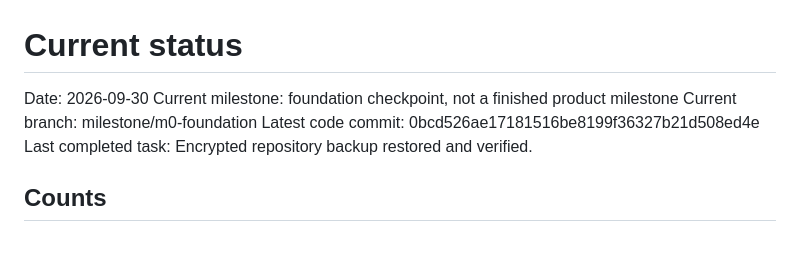
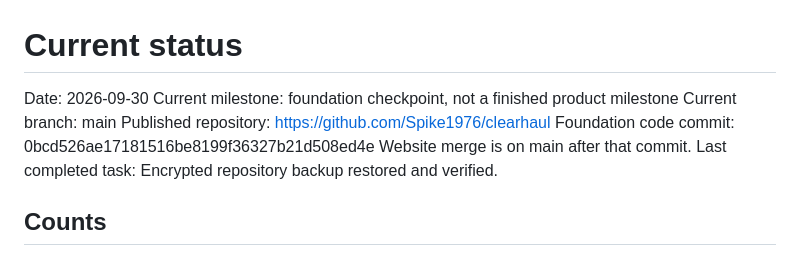
Before and after one commit to Spike1976/clearhaul, a Markdown page: CURRENT_STATUS.md, the part around the change. GitHub-like rendering.

Commit message:
Record the public repository address in the status file.

```diff
--- a/CURRENT_STATUS.md
+++ b/CURRENT_STATUS.md
@@ -2,8 +2,10 @@
 
 Date: 2026-09-30
 Current milestone: foundation checkpoint, not a finished product milestone
-Current branch: milestone/m0-foundation
-Latest code commit: 0bcd526ae17181516be8199f36327b21d508ed4e
+Current branch: main
+Published repository: https://github.com/Spike1976/clearhaul
+Foundation code commit: 0bcd526ae17181516be8199f36327b21d508ed4e
+Website merge is on main after that commit.
 Last completed task: Encrypted repository backup restored and verified.
 
 ## Counts
```
